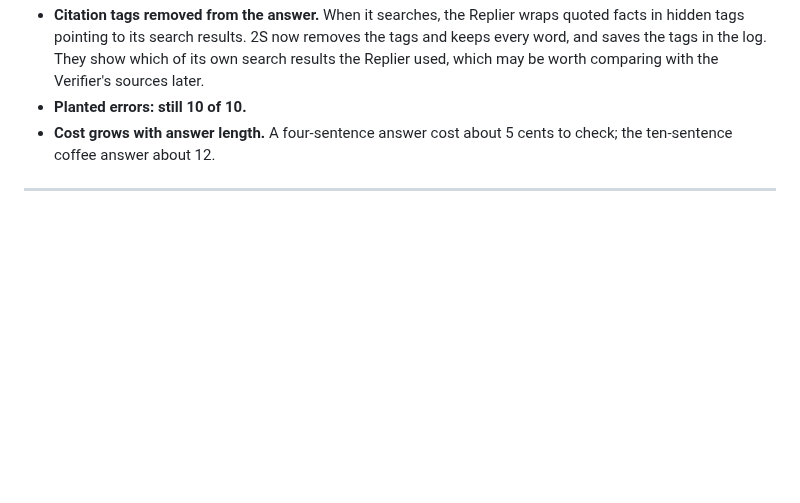
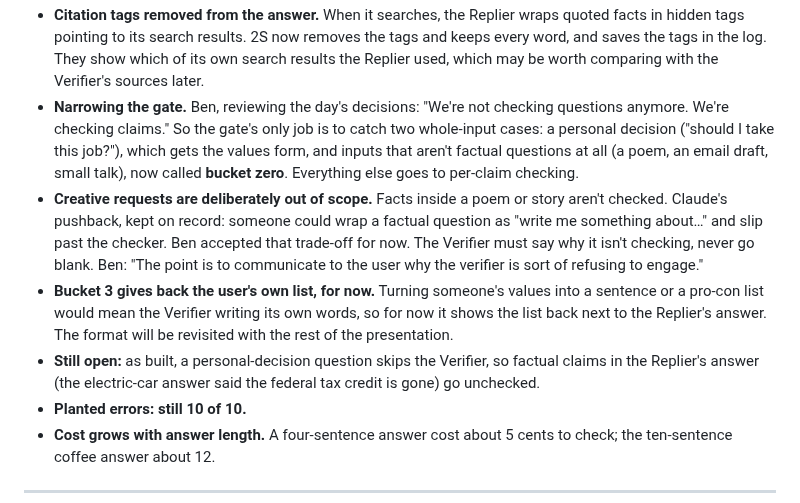
Before and after one commit to 1benbcraig/ai-accuracy-and-trust, a Markdown page: DEVLOG.md, the part around the change. Rendered like a GitHub page; blank space fills up the shorter version.

Commit message:
Oct 13: gate narrowed, bucket zero, creative requests out of scope

```diff
--- a/DEVLOG.md
+++ b/DEVLOG.md
@@ -260,6 +260,10 @@ The first real runs of the contested, opinion and "no source" labels, on four qu
 - **The gate, built.** One short Claude call now sorts each question as checkable, an opinion or decision, or not a question to check (a poem, a draft). It runs at the same time as the Replier, so it adds no wait, and costs about 0.05 cents. Ben's rule for it: **"we must ALWAYS show the Claude.ai response (as represented by the Replier) for every question. The whole point is to compare the Replier's response with the Verifier's response."** For an opinion question, the Verifier side shows the plain bucket 3 form; what 2S gives back from it isn't built yet. First test: "Should I take a job with higher pay but a longer commute?" sorted as opinion, and a poem request as not checkable.
 - **More formatting slips, and a general fallback.** Asked whether an electric car is worth buying, the Replier searched the web and left out a closing quote mark, so its reply couldn't be read. Rather than patch each new kind of slip, Ben approved asking the Replier the same question once more when a reply still can't be read. It costs about one more call, only when it happens.
 - **Citation tags removed from the answer.** When it searches, the Replier wraps quoted facts in hidden tags pointing to its search results. 2S now removes the tags and keeps every word, and saves the tags in the log. They show which of its own search results the Replier used, which may be worth comparing with the Verifier's sources later.
+- **Narrowing the gate.** Ben, reviewing the day's decisions: "We're not checking questions anymore. We're checking claims." So the gate's only job is to catch two whole-input cases: a personal decision ("should I take this job?"), which gets the values form, and inputs that aren't factual questions at all (a poem, an email draft, small talk), now called **bucket zero**. Everything else goes to per-claim checking.
+- **Creative requests are deliberately out of scope.** Facts inside a poem or story aren't checked. Claude's pushback, kept on record: someone could wrap a factual question as "write me something about…" and slip past the checker. Ben accepted that trade-off for now. The Verifier must say why it isn't checking, never go blank. Ben: "The point is to communicate to the user why the verifier is sort of refusing to engage."
+- **Bucket 3 gives back the user's own list, for now.** Turning someone's values into a sentence or a pro-con list would mean the Verifier writing its own words, so for now it shows the list back next to the Replier's answer. The format will be revisited with the rest of the presentation.
+- **Still open:** as built, a personal-decision question skips the Verifier, so factual claims in the Replier's answer (the electric-car answer said the federal tax credit is gone) go unchecked.
 - **Planted errors: still 10 of 10.**
 - **Cost grows with answer length.** A four-sentence answer cost about 5 cents to check; the ten-sentence coffee answer about 12.
 
```
